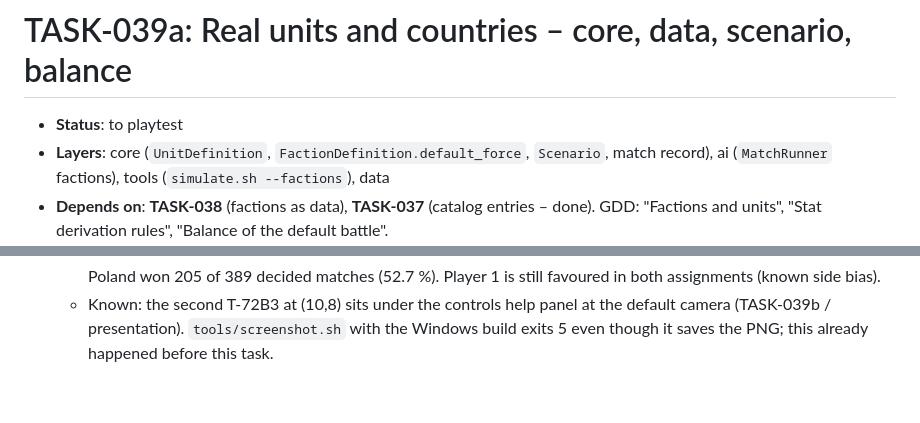
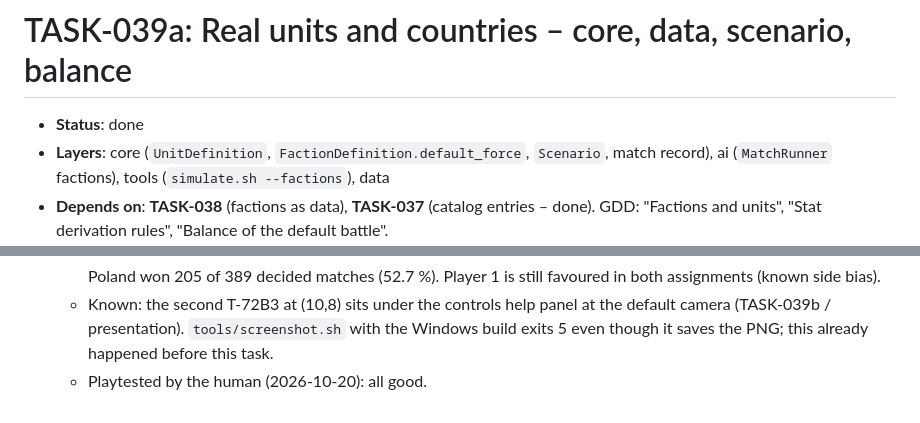
Before and after one commit to dawidczarczynski/eastern-flank, a Markdown page: docs/tasks/TASK-039a-real-units-core.md, 2 parts joined by grey strips. GitHub-like rendering.

Commit message:
TASK-039a: playtested, done
Co-Authored-By: Claude Opus 5.5 <noreply@anthropic.com>

````diff
--- a/docs/tasks/TASK-039a-real-units-core.md
+++ b/docs/tasks/TASK-039a-real-units-core.md
@@ -1,6 +1,6 @@
 # TASK-039a: Real units and countries – core, data, scenario, balance
 
-- **Status**: to playtest
+- **Status**: done
 - **Layers**: core (`UnitDefinition`, `FactionDefinition.default_force`, `Scenario`, match record), ai (`MatchRunner` factions), tools (`simulate.sh --factions`), data
 - **Depends on**: **TASK-038** (factions as data), **TASK-037** (catalog entries – done). GDD: "Factions and units", "Stat derivation rules", "Balance of the default battle".
 - **Model**: opus
@@ -113,3 +113,4 @@ _Filled in by the agent when done._
     ```
     Poland won 205 of 389 decided matches (52.7 %). Player 1 is still favoured in both assignments (known side bias).
   - Known: the second T-72B3 at (10,8) sits under the controls help panel at the default camera (TASK-039b / presentation). `tools/screenshot.sh` with the Windows build exits 5 even though it saves the PNG; this already happened before this task.
+  - Playtested by the human (2026-10-20): all good.
````
Also changed, not shown: docs/tasks/BACKLOG.md (+1 -1 lines).
